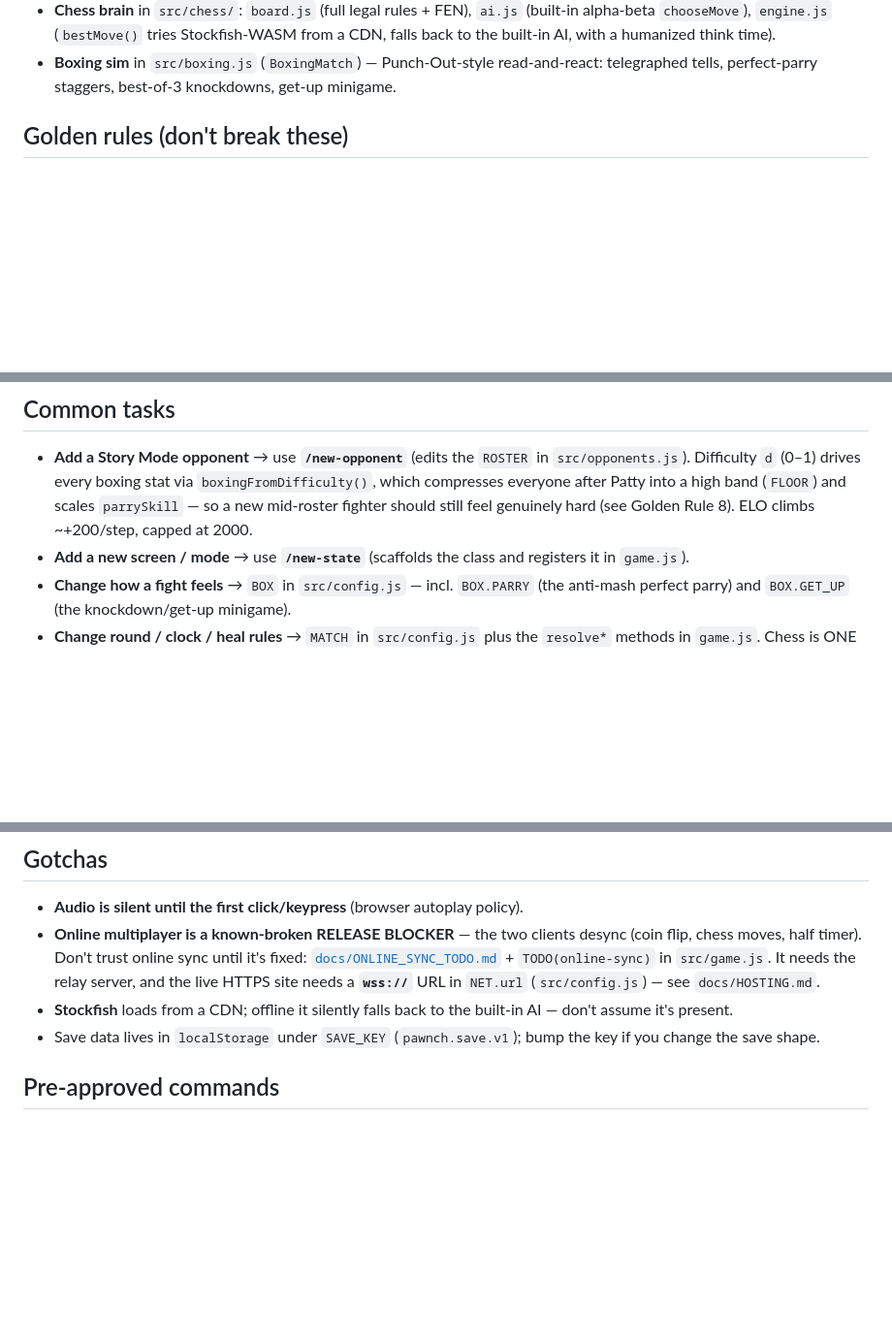
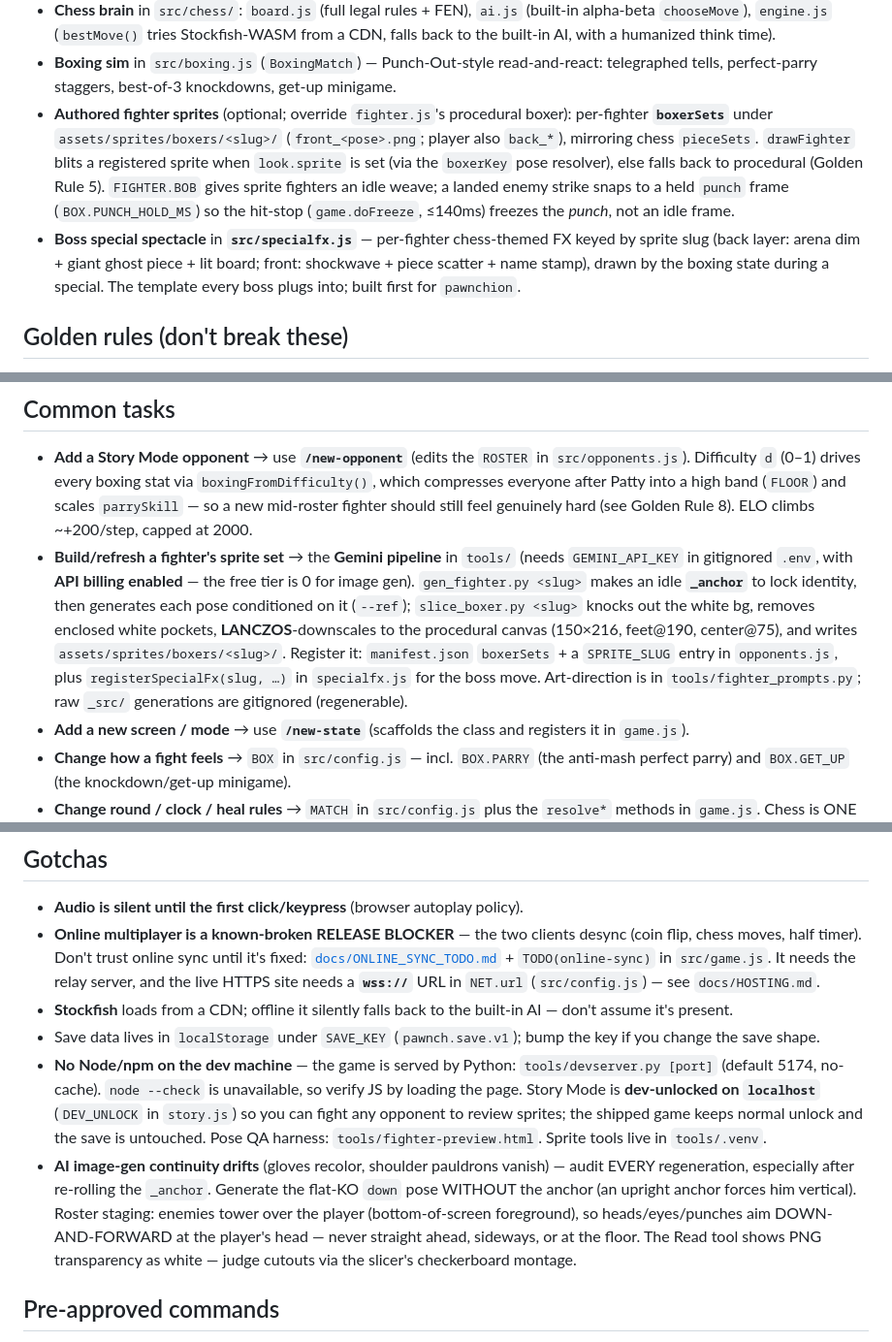
Before and after one commit to HeyImB3/PAWNCH, a Markdown page: CLAUDE.md, 3 parts joined by grey strips. Shown at 97% size. GitHub-like rendering; blank space fills up the shorter version.

Commit message:
docs(claude): document the sprite + special-FX pipeline and feel/gotcha learnings
Captures this session's work: boxerSets authored-sprite override + specialfx.js
boss-spectacle template (How it's built); the Gemini build pipeline as a Common
task; and gotchas (no node/Python-served, localhost dev-unlock, Gemini billing,
AI continuity drift, downward-strike staging, LANCZOS, KO-without-anchor).

Co-Authored-By: Claude Opus 4.8 (1M context) <noreply@anthropic.com>

```diff
--- a/CLAUDE.md
+++ b/CLAUDE.md
@@ -65,6 +65,17 @@ There is **no build, bundler, or transpile step** — edit a file and reload the
   from a CDN, falls back to the built-in AI, with a humanized think time).
 - **Boxing sim** in `src/boxing.js` (`BoxingMatch`) — Punch-Out-style read-and-react:
   telegraphed tells, perfect-parry staggers, best-of-3 knockdowns, get-up minigame.
+- **Authored fighter sprites** (optional; override `fighter.js`'s procedural boxer):
+  per-fighter **`boxerSets`** under `assets/sprites/boxers/<slug>/` (`front_<pose>.png`;
+  player also `back_*`), mirroring chess `pieceSets`. `drawFighter` blits a registered
+  sprite when `look.sprite` is set (via the `boxerKey` pose resolver), else falls back to
+  procedural (Golden Rule 5). `FIGHTER.BOB` gives sprite fighters an idle weave; a landed
+  enemy strike snaps to a held `punch` frame (`BOX.PUNCH_HOLD_MS`) so the hit-stop
+  (`game.doFreeze`, ≤140ms) freezes the *punch*, not an idle frame.
+- **Boss special spectacle** in **`src/specialfx.js`** — per-fighter chess-themed FX keyed
+  by sprite slug (back layer: arena dim + giant ghost piece + lit board; front: shockwave +
+  piece scatter + name stamp), drawn by the boxing state during a special. The template
+  every boss plugs into; built first for `pawnchion`.
 
 ## Golden rules (don't break these)
 
@@ -107,6 +118,15 @@ There is **no build, bundler, or transpile step** — edit a file and reload the
   `boxingFromDifficulty()`, which compresses everyone after Patty into a high band
   (`FLOOR`) and scales `parrySkill` — so a new mid-roster fighter should still feel
   genuinely hard (see Golden Rule 8). ELO climbs ~+200/step, capped at 2000.
+- **Build/refresh a fighter's sprite set** → the **Gemini pipeline** in `tools/` (needs
+  `GEMINI_API_KEY` in gitignored `.env`, with **API billing enabled** — the free tier is 0
+  for image gen). `gen_fighter.py <slug>` makes an idle **`_anchor`** to lock identity, then
+  generates each pose conditioned on it (`--ref`); `slice_boxer.py <slug>` knocks out the
+  white bg, removes enclosed white pockets, **LANCZOS**-downscales to the procedural canvas
+  (150×216, feet@190, center@75), and writes `assets/sprites/boxers/<slug>/`. Register it:
+  `manifest.json` `boxerSets` + a `SPRITE_SLUG` entry in `opponents.js`, plus
+  `registerSpecialFx(slug, …)` in `specialfx.js` for the boss move. Art-direction is in
+  `tools/fighter_prompts.py`; raw `_src/` generations are gitignored (regenerable).
 - **Add a new screen / mode** → use **`/new-state`** (scaffolds the class and
   registers it in `game.js`).
 - **Change how a fight feels** → `BOX` in `src/config.js` — incl. `BOX.PARRY` (the
@@ -145,6 +165,17 @@ the change:
   AI — don't assume it's present.
 - Save data lives in `localStorage` under `SAVE_KEY` (`pawnch.save.v1`); bump the
   key if you change the save shape.
+- **No Node/npm on the dev machine** — the game is served by Python: `tools/devserver.py
+  [port]` (default 5174, no-cache). `node --check` is unavailable, so verify JS by loading
+  the page. Story Mode is **dev-unlocked on `localhost`** (`DEV_UNLOCK` in `story.js`) so you
+  can fight any opponent to review sprites; the shipped game keeps normal unlock and the save
+  is untouched. Pose QA harness: `tools/fighter-preview.html`. Sprite tools live in `tools/.venv`.
+- **AI image-gen continuity drifts** (gloves recolor, shoulder pauldrons vanish) — audit
+  EVERY regeneration, especially after re-rolling the `_anchor`. Generate the flat-KO `down`
+  pose WITHOUT the anchor (an upright anchor forces him vertical). Roster staging: enemies
+  tower over the player (bottom-of-screen foreground), so heads/eyes/punches aim
+  DOWN-AND-FORWARD at the player's head — never straight ahead, sideways, or at the floor. The
+  Read tool shows PNG transparency as white — judge cutouts via the slicer's checkerboard montage.
 
 ## Pre-approved commands
 
```
